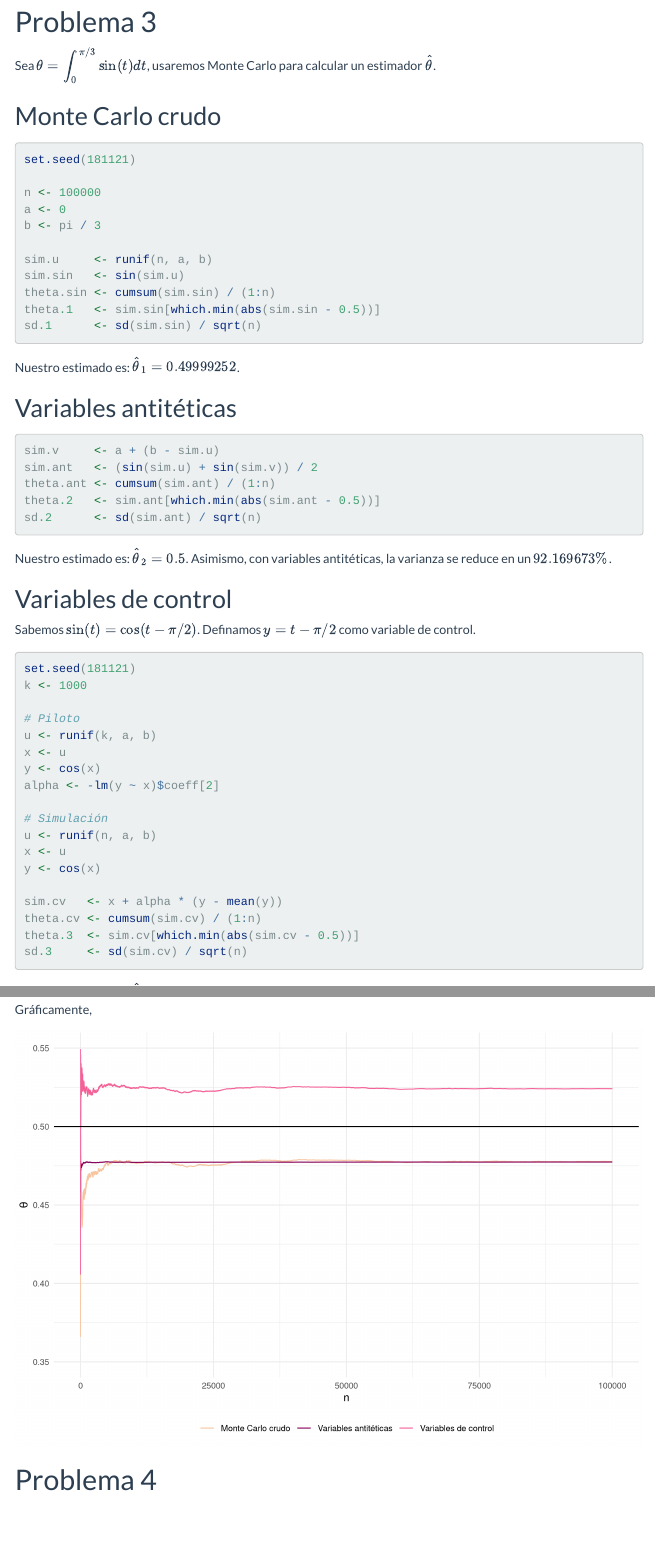
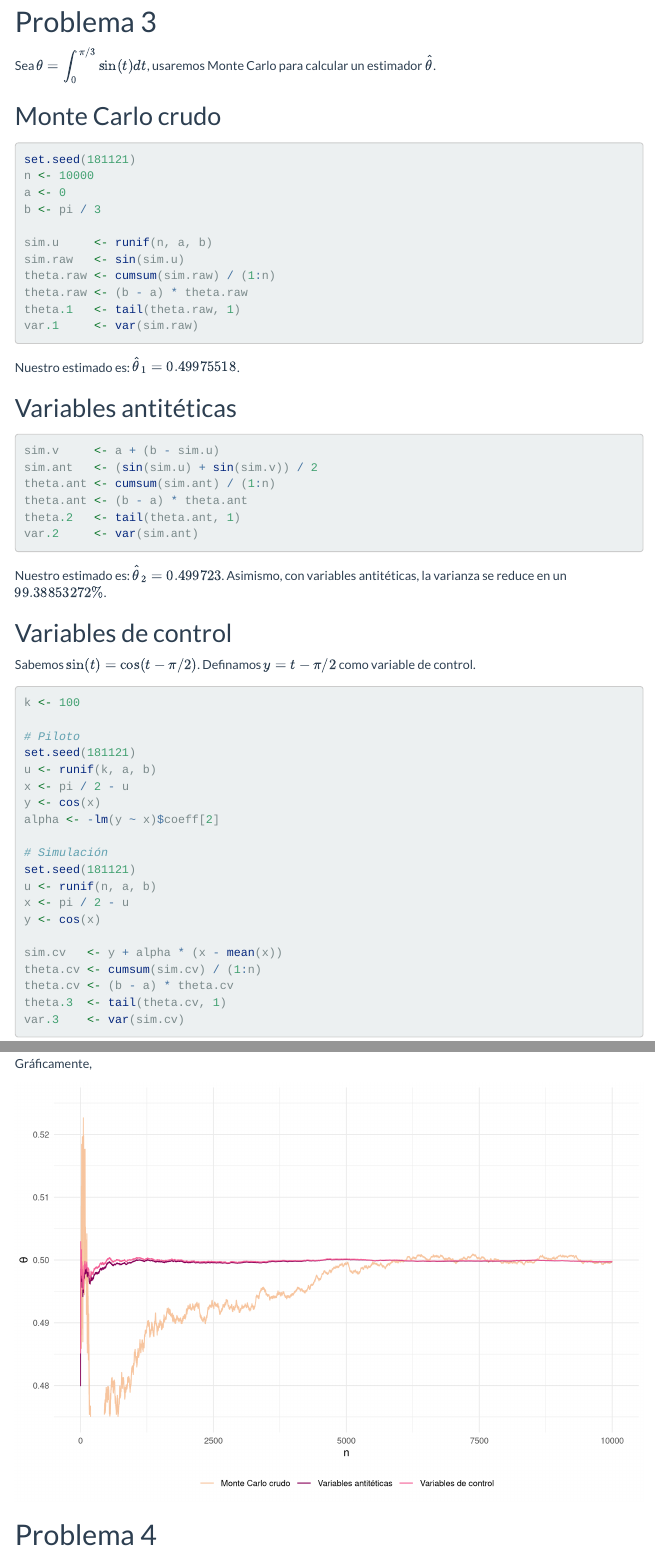
Before and after one commit to celj/simulation-midterm, an R Markdown document (practica-final.Rmd): the page in a window 1100 px wide, from 1070 px down, and a second part further down, joined at a grey line. Rendered offline with R 4.5, knitr and Pandoc, with nearby package versions; a font, style sheet, LaTeX package, included part or bibliography that could not be used is replaced or left out; menus at the side of the page are left out.

Commit message:
Update 3

````diff
--- a/practica-final.Rmd
+++ b/practica-final.Rmd
@@ -106,16 +105,16 @@ Sea $\displaystyle \theta = \int_0^{\pi/3} \sin(t)dt$, usaremos Monte Carlo para
 
 ```{r}
 set.seed(181121)
-
-n <- 100000
+n <- 10000
 a <- 0
 b <- pi / 3
 
 sim.u     <- runif(n, a, b)
-sim.sin   <- sin(sim.u)
-theta.sin <- cumsum(sim.sin) / (1:n)
-theta.1   <- sim.sin[which.min(abs(sim.sin - 0.5))]
-sd.1      <- sd(sim.sin) / sqrt(n)
+sim.raw   <- sin(sim.u)
+theta.raw <- cumsum(sim.raw) / (1:n)
+theta.raw <- (b - a) * theta.raw
+theta.1   <- tail(theta.raw, 1)
+var.1     <- var(sim.raw)
 ```
 
 Nuestro estimado es: $\hat{\theta}_1 = `r theta.1`$.
@@ -126,44 +125,47 @@ Nuestro estimado es: $\hat{\theta}_1 = `r theta.1`$.
 sim.v     <- a + (b - sim.u)
 sim.ant   <- (sin(sim.u) + sin(sim.v)) / 2
 theta.ant <- cumsum(sim.ant) / (1:n)
-theta.2   <- sim.ant[which.min(abs(sim.ant - 0.5))]
-sd.2      <- sd(sim.ant) / sqrt(n)
+theta.ant <- (b - a) * theta.ant
+theta.2   <- tail(theta.ant, 1)
+var.2     <- var(sim.ant)
 ```
 
-Nuestro estimado es: $\hat{\theta}_2 = `r theta.2`$. Asimismo, con variables antitéticas, la varianza se reduce en un $`r abs(sd.2 / sd.1 - 1) * 100`\%$.
+Nuestro estimado es: $\hat{\theta}_2 = `r theta.2`$. Asimismo, con variables antitéticas, la varianza se reduce en un $`r abs(var.2 / var.1 - 1) * 100`\%$.
 
 ## Variables de control
 
 Sabemos $\sin(t) = \cos(t - \pi / 2)$. Definamos $y = t - \pi / 2$ como variable de control.
 
 ```{r}
-set.seed(181121)
-k <- 1000
+k <- 100
 
 # Piloto
+set.seed(181121)
 u <- runif(k, a, b)
-x <- u
+x <- pi / 2 - u
 y <- cos(x)
 alpha <- -lm(y ~ x)$coeff[2]
 
 # Simulación
+set.seed(181121)
 u <- runif(n, a, b)
-x <- u
+x <- pi / 2 - u
 y <- cos(x)
 
-sim.cv   <- x + alpha * (y - mean(y))
+sim.cv   <- y + alpha * (x - mean(x))
 theta.cv <- cumsum(sim.cv) / (1:n)
-theta.3  <- sim.cv[which.min(abs(sim.cv - 0.5))]
-sd.3     <- sd(sim.cv) / sqrt(n)
+theta.cv <- (b - a) * theta.cv
+theta.3  <- tail(theta.cv, 1)
+var.3    <- var(sim.cv)
 ```
 
-Nuestro estimado es: $\hat{\theta}_3 = `r theta.3`$. De tal forma que, con nuestra variable de control, la varianza se reduce en un $`r abs(sd.3 / sd.1 - 1) * 100`\%$.
+Nuestro estimado es: $\hat{\theta}_3 = `r theta.3`$. De tal forma que, con nuestra variable de control, la varianza se reduce en un $`r abs(var.3 / var.1 - 1) * 100`\%$.
 
 Gráficamente,
 
 ```{r, echo=FALSE, warning=FALSE}
 df <- data.frame(n = 1:n,
-                 raw = theta.sin,
+                 raw = theta.raw,
                  ant = theta.ant,
                  cv = theta.cv)
 
@@ -177,8 +179,7 @@ ggplot(df) +
   geom_line(aes(x = n, y = raw, colour = "Monte Carlo crudo")) +
   geom_line(aes(x = n, y = ant, colour = "Variables antitéticas")) +
   geom_line(aes(x = n, y = cv, colour = "Variables de control")) +
-  geom_hline(yintercept = 0.5) +
-  ylim(0.35, 0.55) +
+  ylim(0.475, 0.525) +
   scale_colour_manual(name = NULL, values = colours) +
   labs(title = NULL,
        x = "n",
````
Also changed, not shown: practica-final.html, practica-final_files/figure-html/unnamed-chunk-4-1.png (deleted), practica-final.Rmd (7 more changed lines).
